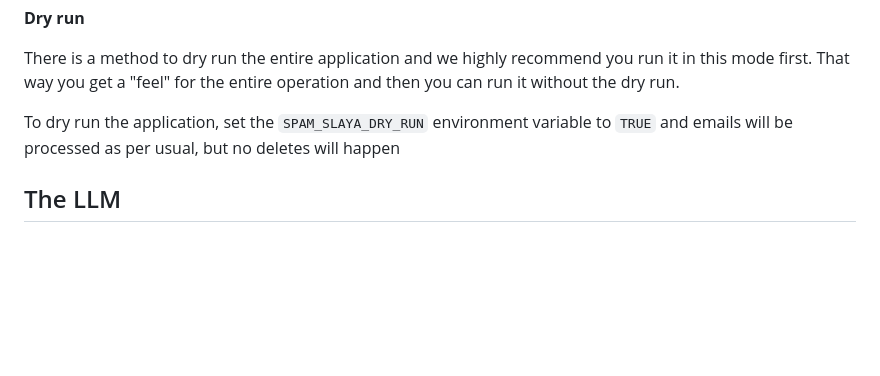
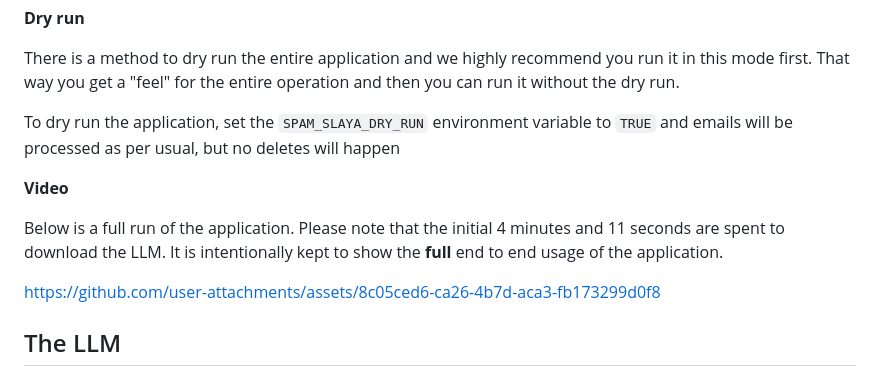
Before and after one commit to deep-learning-for-humans/spam-slaya, a Markdown page: README.md, the part around the change. Rendered like a GitHub page; blank space fills up the shorter version.

```diff
--- a/README.md
+++ b/README.md
@@ -149,6 +149,12 @@ and then you can run it without the dry run.
 To dry run the application, set the `SPAM_SLAYA_DRY_RUN` environment variable to
 `TRUE` and emails will be processed as per usual, but no deletes will happen
 
+**Video**
+
+Below is a full run of the application. Please note that the initial 4 minutes and 11 seconds are spent to download the LLM. It is intentionally kept to show the **full** end to end usage of the application.
+
+https://github.com/user-attachments/assets/8c05ced6-ca26-4b7d-aca3-fb173299d0f8
+
 ## The LLM
 
 At this point, based on our testing, we have identified that the `qwen2.5:3b-instruct-q4_0` works with a high degree of confidence. In addition, to avoid *sending* your data to anyone, we have chosen to run this via a locally running Ollama server. By our calculations, this should take, on average, a time of 40s - 60s per inference.
```
